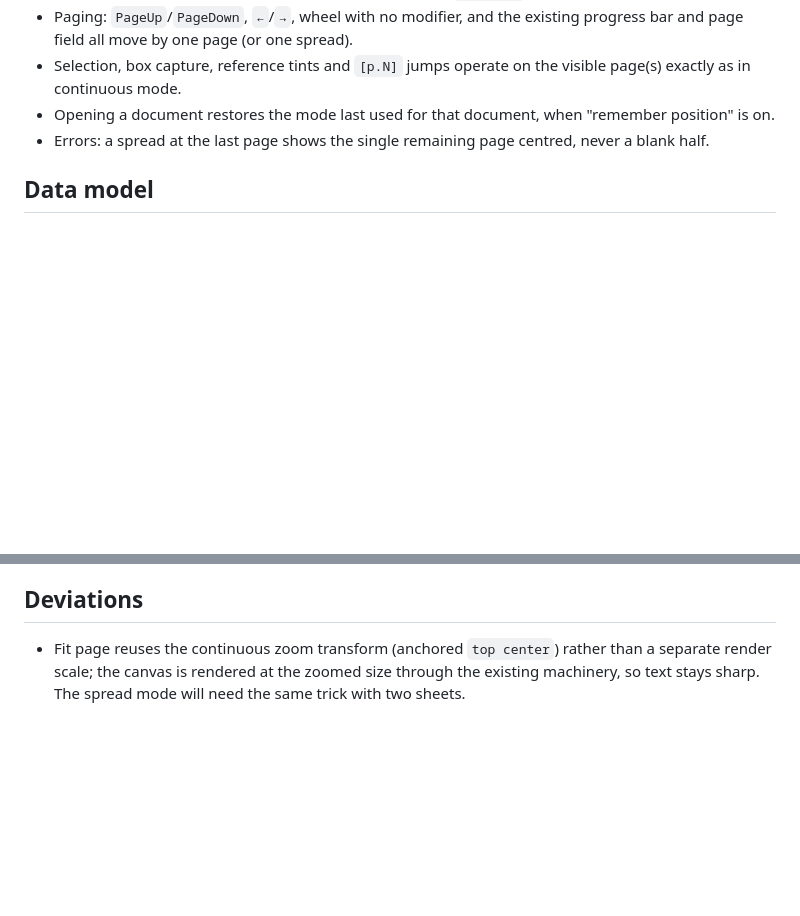
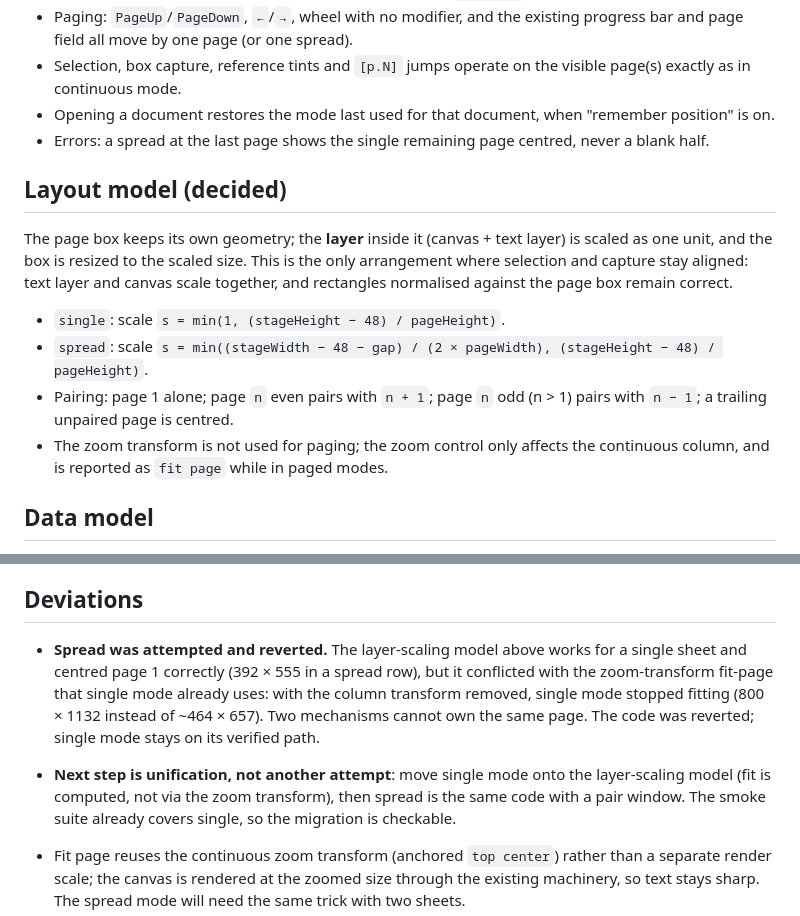
Before and after one commit to polaritus9801/pdfscope, a Markdown page: docs/specs/0021-page-modes.md, 2 parts joined by grey strips. GitHub-like rendering; blank space fills up the shorter version.

Commit message:
docs: decide the spread layout, and record why the first attempt was reverted
The layer-scaling model is specified: scale canvas and text layer as one unit,
resize the box, pair pages 2-3, 4-5 with page 1 alone. Implementing it exposed
a conflict with the zoom-transform fit that single mode uses — removing the
column transform broke single's fit, so the code was reverted and the spec now
says the next step is unifying single onto the same model.

Spec: docs/specs/0021-page-modes.md

```diff
--- a/docs/specs/0021-page-modes.md
+++ b/docs/specs/0021-page-modes.md
@@ -33,6 +33,20 @@ feature needs its own layout model, described here.
   in continuous mode.
 - Opening a document restores the mode last used for that document, when "remember position" is on.
 - Errors: a spread at the last page shows the single remaining page centred, never a blank half.
+
+## Layout model (decided)
+
+The page box keeps its own geometry; the **layer** inside it (canvas + text layer) is scaled as one
+unit, and the box is resized to the scaled size. This is the only arrangement where selection and
+capture stay aligned: text layer and canvas scale together, and rectangles normalised against the
+page box remain correct.
+
+- `single`: scale `s = min(1, (stageHeight − 48) / pageHeight)`.
+- `spread`: scale `s = min((stageWidth − 48 − gap) / (2 × pageWidth), (stageHeight − 48) / pageHeight)`.
+- Pairing: page 1 alone; page `n` even pairs with `n + 1`; page `n` odd (n > 1) pairs with `n − 1`;
+  a trailing unpaired page is centred.
+- The zoom transform is not used for paging; the zoom control only affects the continuous column, and
+  is reported as `fit page` while in paged modes.
 
 ## Data model
 
@@ -126,6 +140,16 @@ selection cannot point at a hidden page.
 
 ## Deviations
 
+- **Spread was attempted and reverted.** The layer-scaling model above works for a single sheet and
+  centred page 1 correctly (392 × 555 in a spread row), but it conflicted with the zoom-transform
+  fit-page that single mode already uses: with the column transform removed, single mode stopped
+  fitting (800 × 1132 instead of ~464 × 657). Two mechanisms cannot own the same page. The code was
+  reverted; single mode stays on its verified path.
+- **Next step is unification, not another attempt**: move single mode onto the layer-scaling model
+  (fit is computed, not via the zoom transform), then spread is the same code with a pair window. The
+  smoke suite already covers single, so the migration is checkable.
+
+
 - Fit page reuses the continuous zoom transform (anchored `top center`) rather than a separate
   render scale; the canvas is rendered at the zoomed size through the existing machinery, so text
   stays sharp. The spread mode will need the same trick with two sheets.
```
